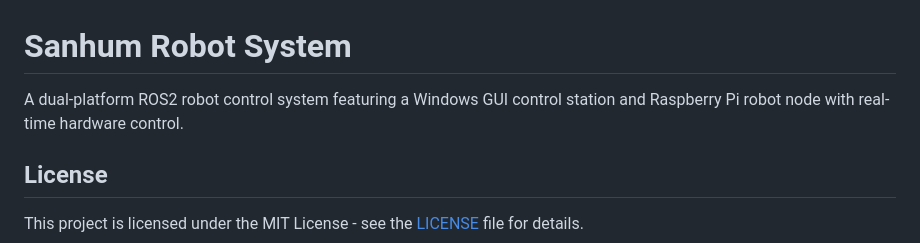
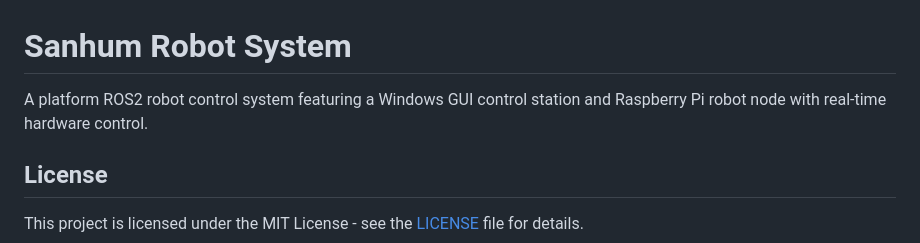
Before and after one commit to smoqshi/sanhum, a Markdown page: README.md, the part around the change. Drawn GitHub-style.

```diff
--- a/README.md
+++ b/README.md
@@ -1,6 +1,6 @@
 # Sanhum Robot System
 
-A dual-platform ROS2 robot control system featuring a Windows GUI control station and Raspberry Pi robot node with real-time hardware control.
+A platform ROS2 robot control system featuring a Windows GUI control station and Raspberry Pi robot node with real-time hardware control.
 
 ## License
 
```
